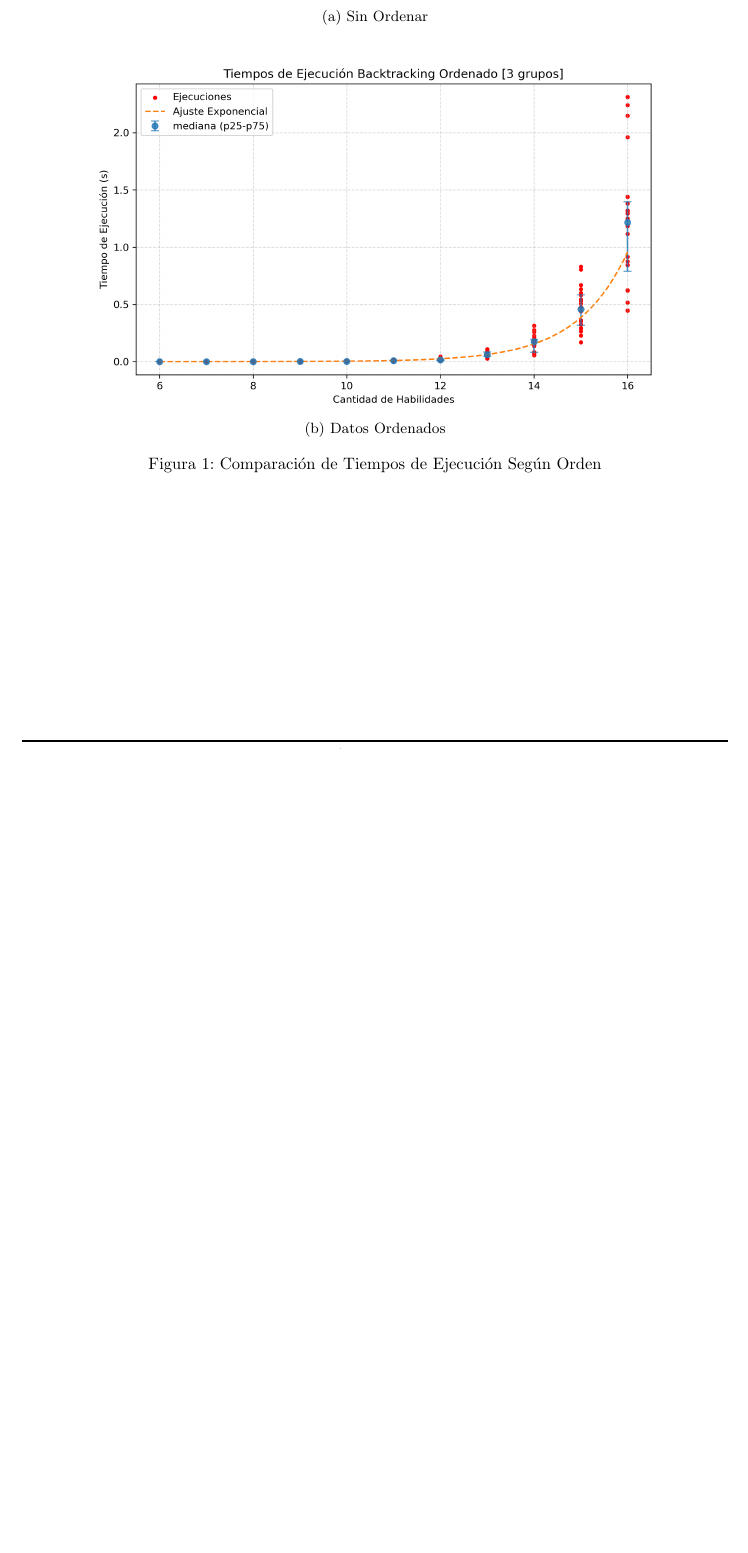
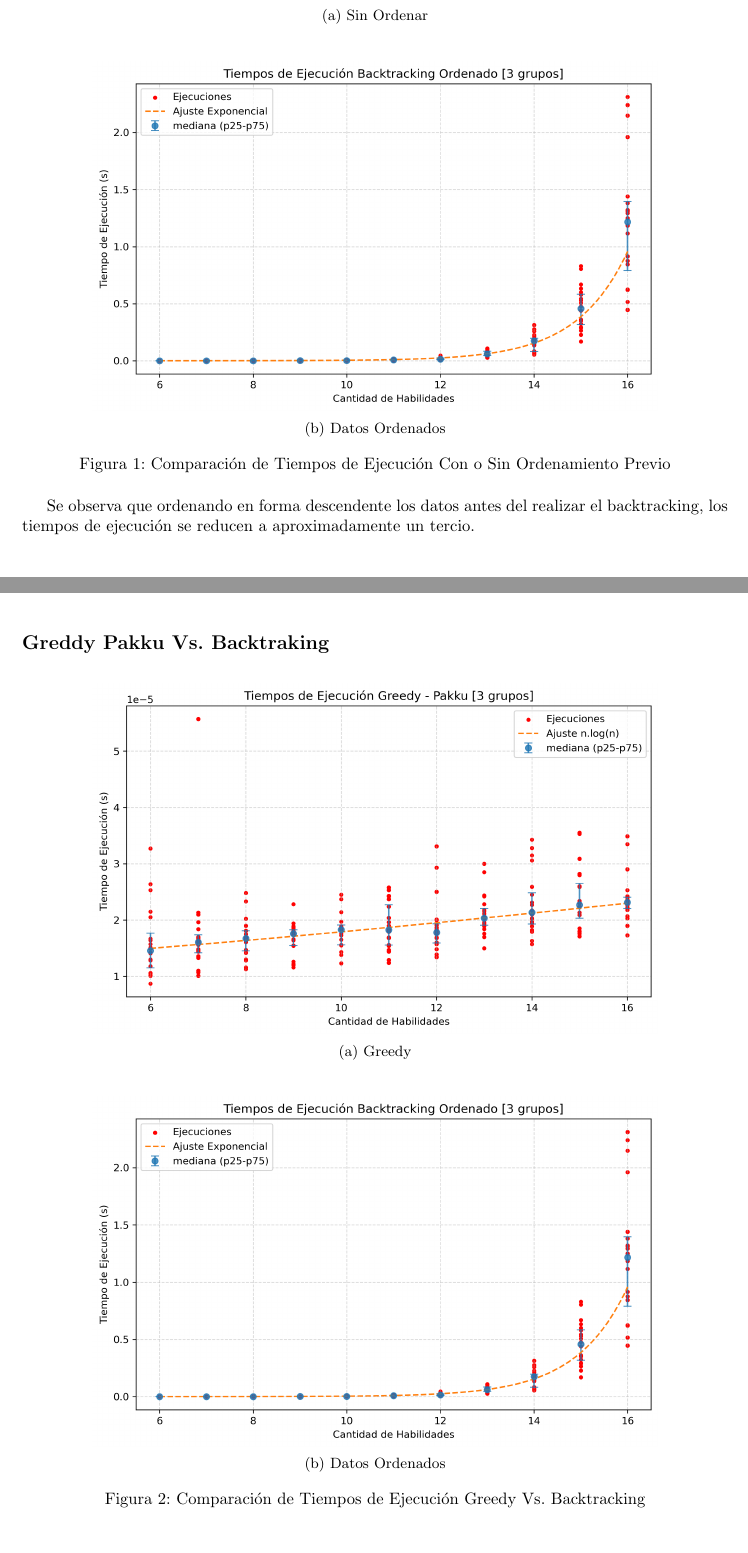
Before and after one commit to hhuzan/tda_tp_3, a LaTeX document (informe/informe_tp_3.tex, which reads informe/tex/mediciones.tex): part of page 7 of 8 before the commit and two parts of pages 8 and 9 of 11 after it, the two joined at a grey line, cut so that both start at the same text, the shorter picture padded with empty space. The pictures show the PDF file informe/informe_tp_3.pdf that the author committed with the source.

Commit message:
add greedy

```diff
--- a/informe/tex/mediciones.tex
+++ b/informe/tex/mediciones.tex
@@ -1,4 +1,6 @@
 \section{Mediciones}
+
+\subsection*{Backtracking - Con o Sin Ordenamiento Previo}
 
 \begin{figure}[htp]
   \centering
@@ -16,5 +18,33 @@
     \caption{Datos Ordenados}
   \end{subfigure}
 
-  \caption{Comparación de Tiempos de Ejecución Según Orden}
+  \caption{Comparación de Tiempos de Ejecución Con o Sin Ordenamiento Previo}
 \end{figure}
+
+Se observa que ordenando en forma descendente los datos antes del realizar
+el backtracking, los tiempos de ejecución se reducen a aproximadamente un tercio.
+
+\newpage
+
+\subsection*{Greddy Pakku Vs. Backtraking}
+
+\begin{figure}[htp]
+  \centering
+  \begin{subfigure}[b]{0.8\textwidth}
+    \centering
+    \includegraphics[width=\linewidth]{img/ajuste_greedy_pakku.png}
+    \caption{Greedy}
+  \end{subfigure}
+
+  \vspace{2em}
+
+  \begin{subfigure}[b]{0.8\textwidth}
+    \centering
+    \includegraphics[width=\linewidth]{img/ajuste_backtracking_ordenado.png}
+    \caption{Datos Ordenados}
+  \end{subfigure}
+
+  \caption{Comparación de Tiempos de Ejecución Greedy Vs. Backtracking}
+\end{figure}
+
+\newpage
```
Also changed, not shown: informe/informe_tp_3.tex (+2 -0 lines), informe/tex/greedy_pakku.tex (added, +3 -0 lines), informe/img/ajuste_greedy_pakku.png (added), informe/img/ajuste_greedy_pakku_muchos.png (added), informe/informe_tp_3.pdf, informe/tex/mediciones.tex (6 more changed lines), 4 other files.
